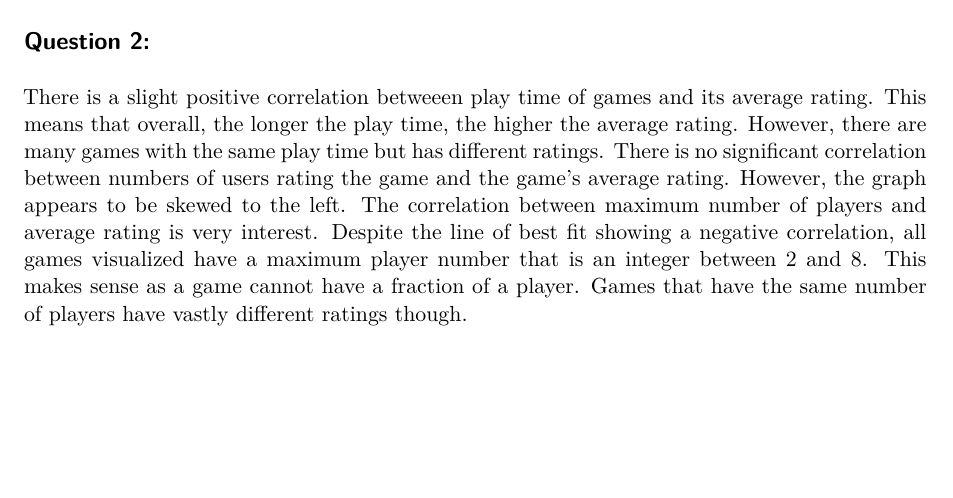
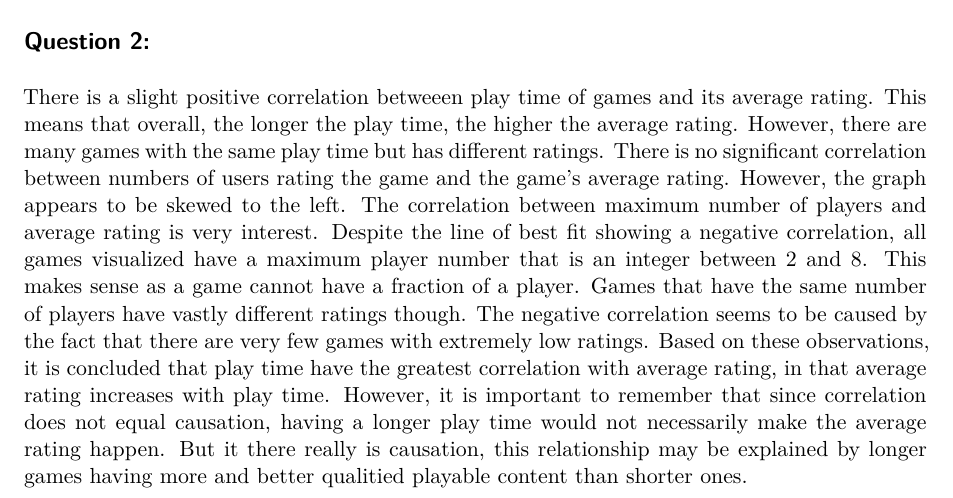
Before and after one commit to oneslinky/BoardGamesFinalProject, a Quarto document (BoardGamesFinalProject.qmd): part of page 9 of 9, cut so that both start at the same text, the shorter picture padded with empty space. Rendered offline with R 4.5, knitr and Pandoc in place of Quarto, then LaTeX, with nearby package versions; some code elsewhere in the file could not run offline.

Commit message:
Update BoardGamesFinalProject.qmd

```diff
--- a/BoardGamesFinalProject.qmd
+++ b/BoardGamesFinalProject.qmd
@@ -323,4 +323,6 @@ geom_point(color = "yellow") +
 ## Question 2:
 There is a slight positive correlation betweeen play time of games and its average rating. This means that overall, the longer the play time, the higher the average rating. However, there are many games with the same play time but has different ratings.
 There is no significant correlation between numbers of users rating the game and the game's average rating. However, the graph appears to be skewed to the left.
-The correlation between maximum number of players and average rating is very interest. Despite the line of best fit showing a negative correlation, all games visualized have a maximum player number that is an integer between 2 and 8. This makes sense as a game cannot have a fraction of a player. Games that have the same number of players have vastly different ratings though.
+The correlation between maximum number of players and average rating is very interest. Despite the line of best fit showing a negative correlation, all games visualized have a maximum player number that is an integer between 2 and 8. This makes sense as a game cannot have a fraction of a player. Games that have the same number of players have vastly different ratings though. The negative correlation seems to be caused by the fact that there are very few games with extremely low ratings.
+Based on these observations, it is concluded that play time have the greatest correlation with average rating, in that average rating increases with play time.
+However, it is important to remember that since correlation does not equal causation, having a longer play time would not necessarily make the average rating happen. But it there really is causation, this relationship may be explained by longer games having more and better qualitied playable content than shorter ones.
```
